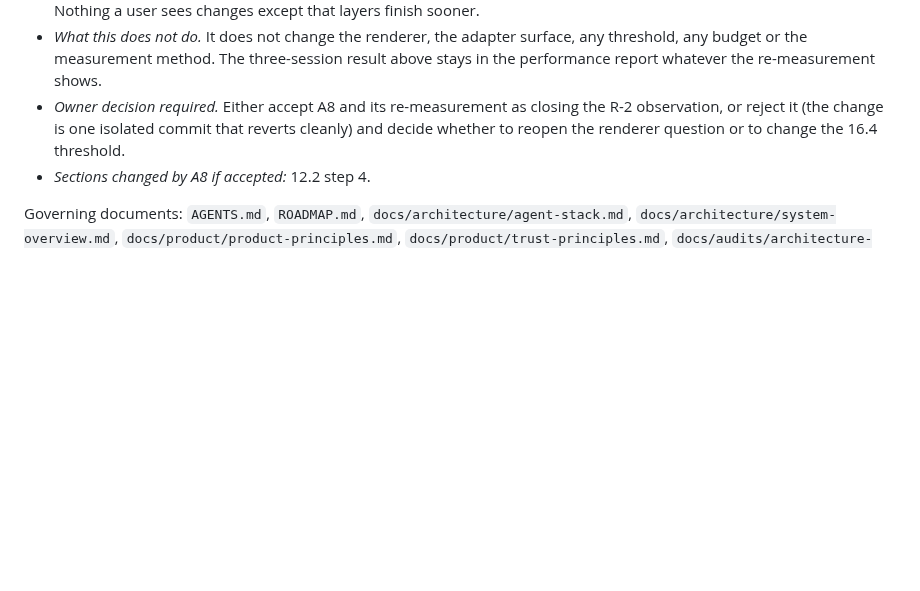
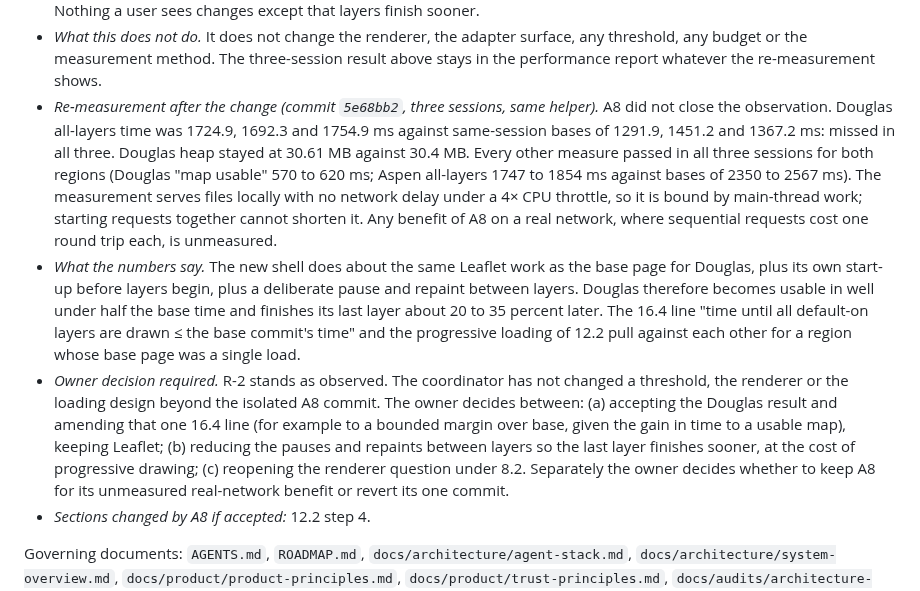
Before and after one commit to k-kopacek/ohvernight, a Markdown page: docs/specs/M3-unified-mobile-explore.md, the part around the change. GitHub-like rendering; blank space fills up the shorter version.

Commit message:
docs: record that A8 did not close the R-2 observation
Three post-A8 sessions still miss the Douglas all-layers threshold and
the reported heap figure. The spec now states the result, why the local
method cannot show a concurrency gain, and the owner's options.

Co-Authored-By: Claude Opus 5.5 <noreply@anthropic.com>

```diff
--- a/docs/specs/M3-unified-mobile-explore.md
+++ b/docs/specs/M3-unified-mobile-explore.md
@@ -87,7 +87,9 @@ A3 was approved by the owner on 2026-10-04 with pull request #7.
 - *Diagnosis (five instrumented runs, diagnostic only).* Between "map usable" and "all layers drawn" (1321 ms): Leaflet layer construction 503 ms (base 558 ms for the same data, so the renderer is not slower); JSON parse 92 ms (base 134 ms); evidence restoration 4 ms; shell work after each layer 14 ms in total, with one results render and one legend render per layer; fetch wait 428 ms (base 335 ms), because the seven display files are requested strictly one after another and each request waits behind the previous layer's main-thread work; and about 190 ms of scheduling and repaint between layers. The excess over the base page comes from the one-at-a-time loading sequence that 12.2 step 4 prescribes, not from rendering.
 - *Proposed resolution.* Requests for all default-on layers start together as soon as the map is usable. Parsing, evidence restoration and drawing still happen one layer at a time, in `order`, each in its own task, each with its own state in the drawer; a failed layer still never blocks another; an off layer and a layer below its `min_zoom` are still not requested. Nothing a user sees changes except that layers finish sooner.
 - *What this does not do.* It does not change the renderer, the adapter surface, any threshold, any budget or the measurement method. The three-session result above stays in the performance report whatever the re-measurement shows.
-- *Owner decision required.* Either accept A8 and its re-measurement as closing the R-2 observation, or reject it (the change is one isolated commit that reverts cleanly) and decide whether to reopen the renderer question or to change the 16.4 threshold.
+- *Re-measurement after the change (commit `5e68bb2`, three sessions, same helper).* A8 did not close the observation. Douglas all-layers time was 1724.9, 1692.3 and 1754.9 ms against same-session bases of 1291.9, 1451.2 and 1367.2 ms: missed in all three. Douglas heap stayed at 30.61 MB against 30.4 MB. Every other measure passed in all three sessions for both regions (Douglas "map usable" 570 to 620 ms; Aspen all-layers 1747 to 1854 ms against bases of 2350 to 2567 ms). The measurement serves files locally with no network delay under a 4× CPU throttle, so it is bound by main-thread work; starting requests together cannot shorten it. Any benefit of A8 on a real network, where sequential requests cost one round trip each, is unmeasured.
+- *What the numbers say.* The new shell does about the same Leaflet work as the base page for Douglas, plus its own start-up before layers begin, plus a deliberate pause and repaint between layers. Douglas therefore becomes usable in well under half the base time and finishes its last layer about 20 to 35 percent later. The 16.4 line "time until all default-on layers are drawn ≤ the base commit's time" and the progressive loading of 12.2 pull against each other for a region whose base page was a single load.
+- *Owner decision required.* R-2 stands as observed. The coordinator has not changed a threshold, the renderer or the loading design beyond the isolated A8 commit. The owner decides between: (a) accepting the Douglas result and amending that one 16.4 line (for example to a bounded margin over base, given the gain in time to a usable map), keeping Leaflet; (b) reducing the pauses and repaints between layers so the last layer finishes sooner, at the cost of progressive drawing; (c) reopening the renderer question under 8.2. Separately the owner decides whether to keep A8 for its unmeasured real-network benefit or revert its one commit.
 - *Sections changed by A8 if accepted:* 12.2 step 4.
 
 Governing documents: `AGENTS.md`, `ROADMAP.md`, `docs/architecture/agent-stack.md`, `docs/architecture/system-overview.md`, `docs/product/product-principles.md`, `docs/product/trust-principles.md`, `docs/audits/architecture-audit.md`, `docs/specs/M2-regional-data-contract.md`, `v2/pipeline/docs/data-contract.md`.
```
